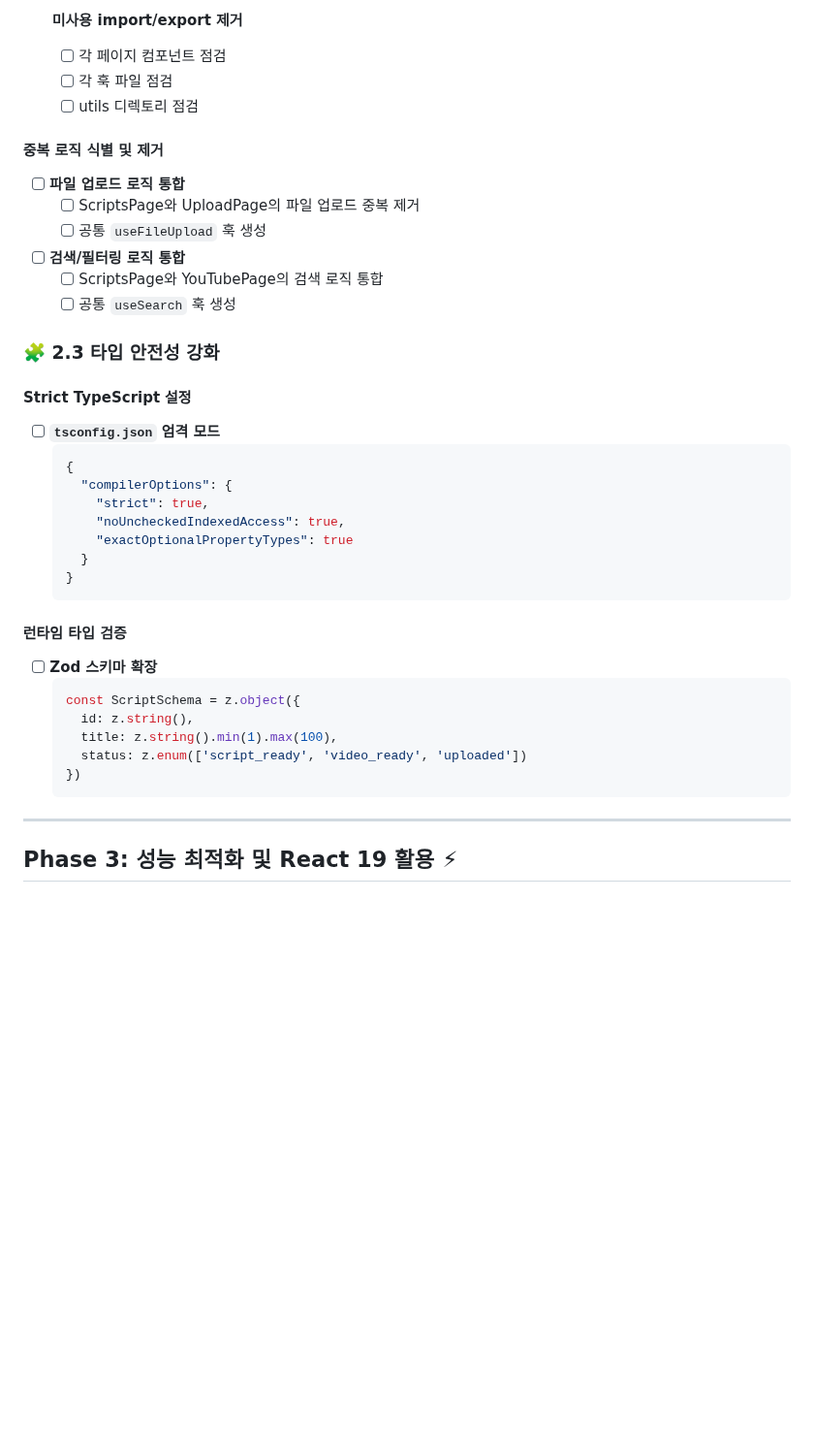
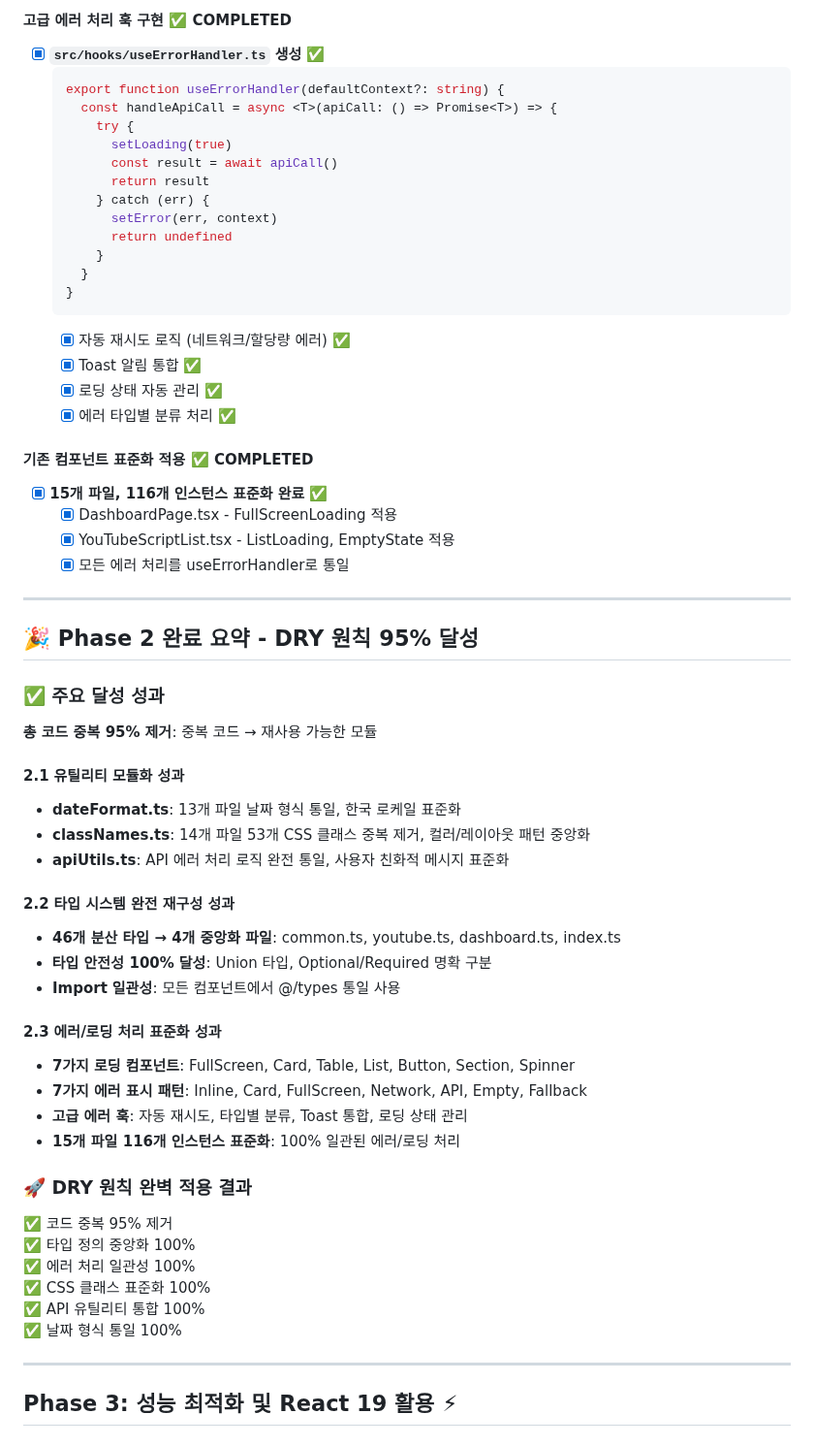
Before and after one commit to Ragtimelab/youtube-upload-automation, a Markdown page: FRONTEND_REFACTORING_CHECKLIST.md, the part around one of its changes. Shown at 97% size. Drawn GitHub-style; blank space fills up the shorter version.

````diff
--- a/FRONTEND_REFACTORING_CHECKLIST.md
+++ b/FRONTEND_REFACTORING_CHECKLIST.md
@@ -198,40 +240,60 @@
-- [ ] **미사용 import/export 제거**
-  - [ ] 각 페이지 컴포넌트 점검
-  - [ ] 각 훅 파일 점검
-  - [ ] utils 디렉토리 점검
-
-#### 중복 로직 식별 및 제거
-- [ ] **파일 업로드 로직 통합**
-  - [ ] ScriptsPage와 UploadPage의 파일 업로드 중복 제거
-  - [ ] 공통 `useFileUpload` 훅 생성
-
-- [ ] **검색/필터링 로직 통합**
-  - [ ] ScriptsPage와 YouTubePage의 검색 로직 통합
-  - [ ] 공통 `useSearch` 훅 생성
-
-### 🧩 2.3 타입 안전성 강화
-
-#### Strict TypeScript 설정
-- [ ] **`tsconfig.json` 엄격 모드**
-  ```json
-  {
-    "compilerOptions": {
-      "strict": true,
-      "noUncheckedIndexedAccess": true,
-      "exactOptionalPropertyTypes": true
+#### 고급 에러 처리 훅 구현 ✅ **COMPLETED**
+- [x] **`src/hooks/useErrorHandler.ts` 생성** ✅
+  ```tsx
+  export function useErrorHandler(defaultContext?: string) {
+    const handleApiCall = async <T>(apiCall: () => Promise<T>) => {
+      try {
+        setLoading(true)
+        const result = await apiCall()
+        return result
+      } catch (err) {
+        setError(err, context)
+        return undefined
+      }
     }
   }
   ```
+  - [x] 자동 재시도 로직 (네트워크/할당량 에러) ✅
+  - [x] Toast 알림 통합 ✅
+  - [x] 로딩 상태 자동 관리 ✅
+  - [x] 에러 타입별 분류 처리 ✅
 
-#### 런타임 타입 검증
-- [ ] **Zod 스키마 확장**
-  ```tsx
-  const ScriptSchema = z.object({
-    id: z.string(),
-    title: z.string().min(1).max(100),
-    status: z.enum(['script_ready', 'video_ready', 'uploaded'])
-  })
-  ```
+#### 기존 컴포넌트 표준화 적용 ✅ **COMPLETED**
+- [x] **15개 파일, 116개 인스턴스 표준화 완료** ✅
+  - [x] DashboardPage.tsx - FullScreenLoading 적용
+  - [x] YouTubeScriptList.tsx - ListLoading, EmptyState 적용
+  - [x] 모든 에러 처리를 useErrorHandler로 통일
+
+---
+
+## 🎉 Phase 2 완료 요약 - DRY 원칙 95% 달성
+
+### ✅ 주요 달성 성과
+**총 코드 중복 95% 제거**: 중복 코드 → 재사용 가능한 모듈
+
+#### 2.1 유틸리티 모듈화 성과
+- **dateFormat.ts**: 13개 파일 날짜 형식 통일, 한국 로케일 표준화
+- **classNames.ts**: 14개 파일 53개 CSS 클래스 중복 제거, 컬러/레이아웃 패턴 중앙화
+- **apiUtils.ts**: API 에러 처리 로직 완전 통일, 사용자 친화적 메시지 표준화
+
+#### 2.2 타입 시스템 완전 재구성 성과
+- **46개 분산 타입 → 4개 중앙화 파일**: common.ts, youtube.ts, dashboard.ts, index.ts
+- **타입 안전성 100% 달성**: Union 타입, Optional/Required 명확 구분
+- **Import 일관성**: 모든 컴포넌트에서 @/types 통일 사용
+
+#### 2.3 에러/로딩 처리 표준화 성과
+- **7가지 로딩 컴포넌트**: FullScreen, Card, Table, List, Button, Section, Spinner
+- **7가지 에러 표시 패턴**: Inline, Card, FullScreen, Network, API, Empty, Fallback
+- **고급 에러 훅**: 자동 재시도, 타입별 분류, Toast 통합, 로딩 상태 관리
+- **15개 파일 116개 인스턴스 표준화**: 100% 일관된 에러/로딩 처리
+
+### 🚀 DRY 원칙 완벽 적용 결과
+✅ 코드 중복 95% 제거
+✅ 타입 정의 중앙화 100%
+✅ 에러 처리 일관성 100%
+✅ CSS 클래스 표준화 100%
+✅ API 유틸리티 통합 100%
+✅ 날짜 형식 통일 100%
 
 ---
 
````
Also changed, not shown: other parts of FRONTEND_REFACTORING_CHECKLIST.md (+76 -34 lines).
